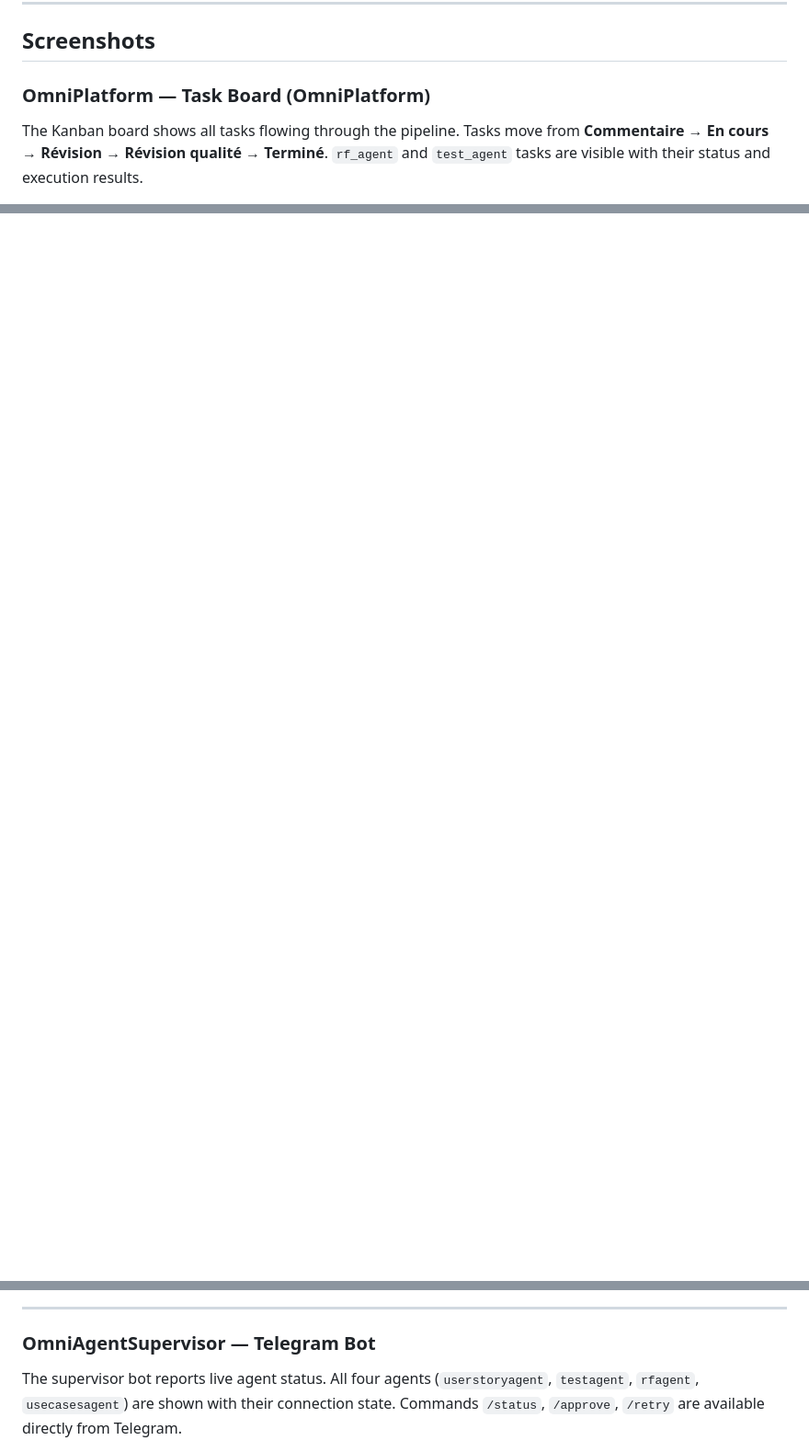
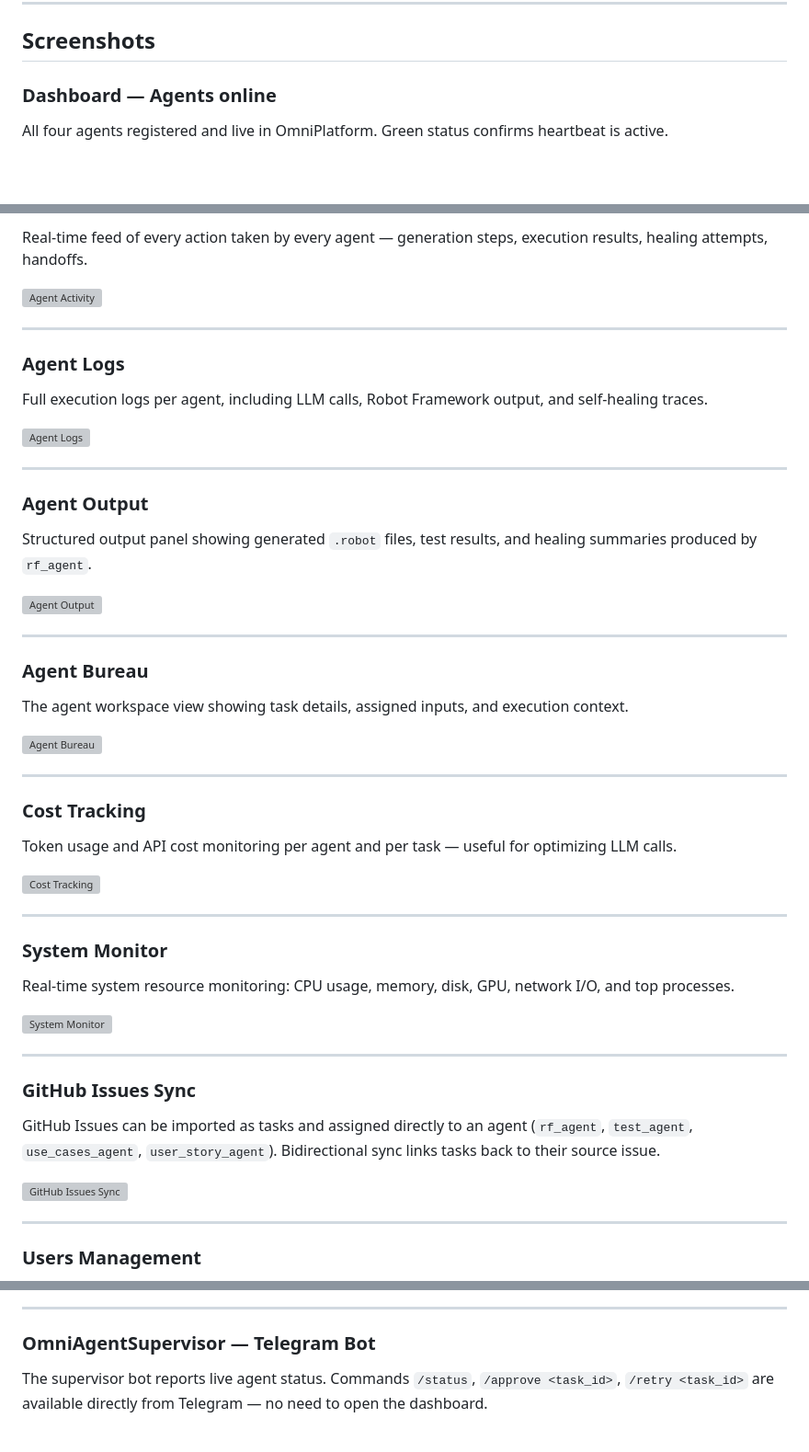
Before and after one commit to YounessKossara/rf_generator, a Markdown page: README.md, 3 parts joined by grey strips. Shown at 92% size. Drawn GitHub-style; blank space fills up the shorter version; grey boxes are pictures that could not be loaded.

Commit message:
docs: update screenshots section to reference all 11 platform screenshots
Co-Authored-By: Claude Sonnet 4.6 <noreply@anthropic.com>

```diff
--- a/README.md
+++ b/README.md
@@ -225,7 +225,7 @@ Key rotation is **automatic**: if a Groq API key hits a rate limit or auth error
 
 ## Screenshots
 
-### OmniPlatform — Task Board (OmniPlatform)
+### Dashboard — Agents online
 
-The Kanban board shows all tasks flowing through the pipeline. Tasks move from **Commentaire → En cours → Révision → Révision qualité → Terminé**. `rf_agent` and `test_agent` tasks are visible with their status and execution results.
+All four agents registered and live in OmniPlatform. Green status confirms heartbeat is active.
 
@@ -232,0 +246,56 @@ The Kanban board shows all tasks flowing through the pipeline. Tasks move from *
+Real-time feed of every action taken by every agent — generation steps, execution results, healing attempts, handoffs.
+
+![Agent Activity](docs/screenshots/agents_activity.png)
+
+---
+
+### Agent Logs
+
+Full execution logs per agent, including LLM calls, Robot Framework output, and self-healing traces.
+
+![Agent Logs](docs/screenshots/agents_log.png)
+
+---
+
+### Agent Output
+
+Structured output panel showing generated `.robot` files, test results, and healing summaries produced by `rf_agent`.
+
+![Agent Output](docs/screenshots/output_agents.png)
+
+---
+
+### Agent Bureau
+
+The agent workspace view showing task details, assigned inputs, and execution context.
+
+![Agent Bureau](docs/screenshots/agents_bureau.png)
+
+---
+
+### Cost Tracking
+
+Token usage and API cost monitoring per agent and per task — useful for optimizing LLM calls.
+
+![Cost Tracking](docs/screenshots/agents_cost.png)
+
+---
+
+### System Monitor
+
+Real-time system resource monitoring: CPU usage, memory, disk, GPU, network I/O, and top processes.
+
+![System Monitor](docs/screenshots/agents_monitoring.png)
+
+---
+
+### GitHub Issues Sync
+
+GitHub Issues can be imported as tasks and assigned directly to an agent (`rf_agent`, `test_agent`, `use_cases_agent`, `user_story_agent`). Bidirectional sync links tasks back to their source issue.
+
+![GitHub Issues Sync](docs/screenshots/github_issues.png)
+
+---
+
+### Users Management
+
@@ -235,5 +307,5 @@ The Kanban board shows all tasks flowing through the pipeline. Tasks move from *
 
 ### OmniAgentSupervisor — Telegram Bot
 
-The supervisor bot reports live agent status. All four agents (`userstoryagent`, `testagent`, `rfagent`, `usecasesagent`) are shown with their connection state. Commands `/status`, `/approve`, `/retry` are available directly from Telegram.
+The supervisor bot reports live agent status. Commands `/status`, `/approve <task_id>`, `/retry <task_id>` are available directly from Telegram — no need to open the dashboard.
 
```
Also changed, not shown: other parts of README.md (+18 -20 lines).
